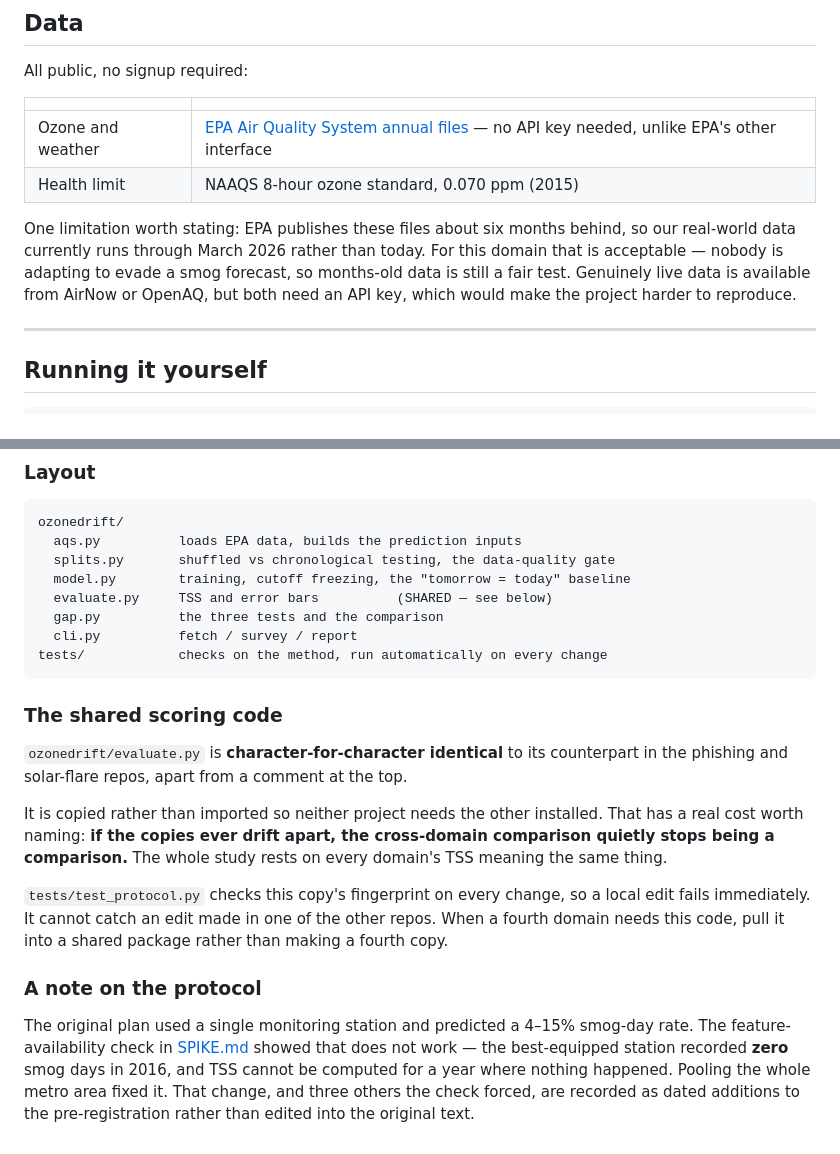
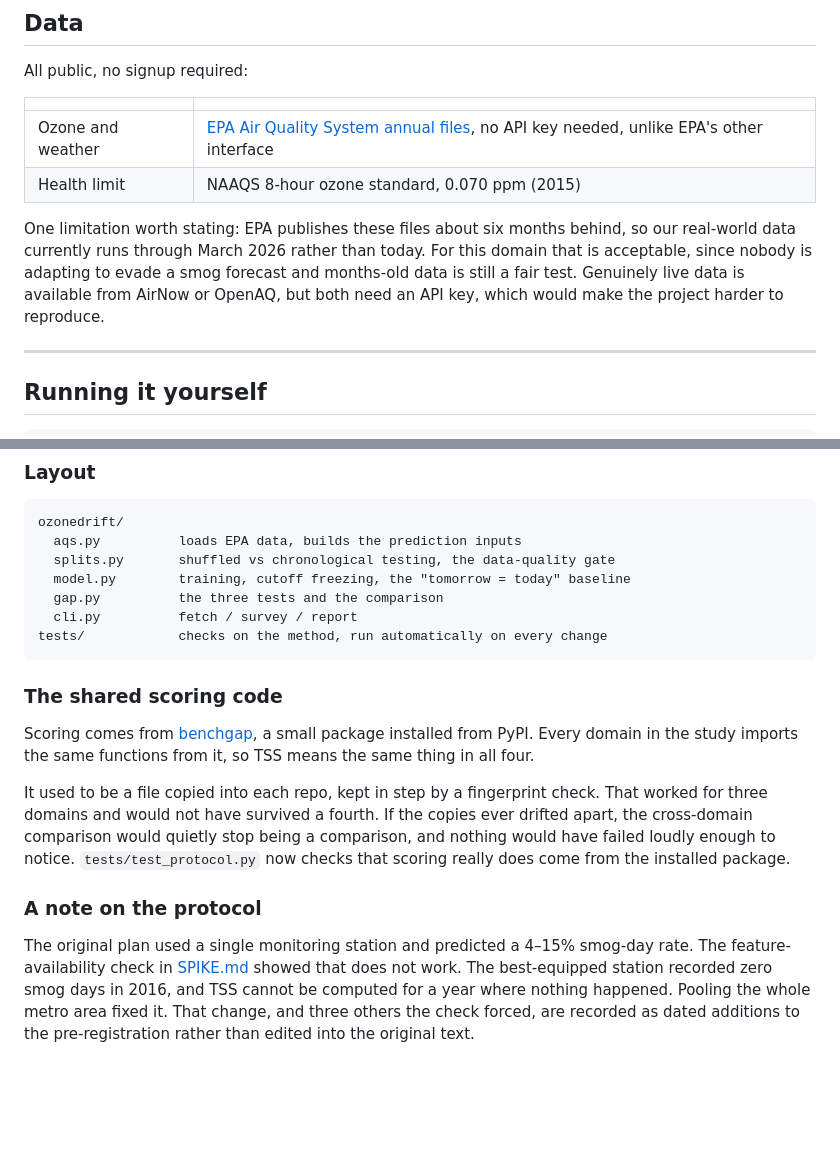
Before and after one commit to awesomedudeworld13/ozone-drift, a Markdown page: README.md, 2 parts joined by grey strips. GitHub-like rendering; blank space fills up the shorter version.

```diff
--- a/README.md
+++ b/README.md
@@ -153,10 +155,10 @@ All public, no signup required:
 
 | | |
 |---|---|
-| Ozone and weather | [EPA Air Quality System annual files](https://aqs.epa.gov/aqsweb/airdata/) — no API key needed, unlike EPA's other interface |
+| Ozone and weather | [EPA Air Quality System annual files](https://aqs.epa.gov/aqsweb/airdata/), no API key needed, unlike EPA's other interface |
 | Health limit | NAAQS 8-hour ozone standard, 0.070 ppm (2015) |
 
-One limitation worth stating: EPA publishes these files about six months behind, so our real-world data currently runs through March 2026 rather than today. For this domain that is acceptable — nobody is adapting to evade a smog forecast, so months-old data is still a fair test. Genuinely live data is available from AirNow or OpenAQ, but both need an API key, which would make the project harder to reproduce.
+One limitation worth stating: EPA publishes these files about six months behind, so our real-world data currently runs through March 2026 rather than today. For this domain that is acceptable, since nobody is adapting to evade a smog forecast and months-old data is still a fair test. Genuinely live data is available from AirNow or OpenAQ, but both need an API key, which would make the project harder to reproduce.
 
 ---
 
@@ -178,7 +180,6 @@ ozonedrift/
   aqs.py          loads EPA data, builds the prediction inputs
   splits.py       shuffled vs chronological testing, the data-quality gate
   model.py        training, cutoff freezing, the "tomorrow = today" baseline
-  evaluate.py     TSS and error bars          (SHARED — see below)
   gap.py          the three tests and the comparison
   cli.py          fetch / survey / report
 tests/            checks on the method, run automatically on every change
@@ -186,12 +187,10 @@ tests/            checks on the method, run automatically on every change
 
 ### The shared scoring code
 
-`ozonedrift/evaluate.py` is **character-for-character identical** to its counterpart in the phishing and solar-flare repos, apart from a comment at the top.
+Scoring comes from [benchgap](https://github.com/awesomedudeworld13/benchgap), a small package installed from PyPI. Every domain in the study imports the same functions from it, so TSS means the same thing in all four.
 
-It is copied rather than imported so neither project needs the other installed. That has a real cost worth naming: **if the copies ever drift apart, the cross-domain comparison quietly stops being a comparison.** The whole study rests on every domain's TSS meaning the same thing.
-
-`tests/test_protocol.py` checks this copy's fingerprint on every change, so a local edit fails immediately. It cannot catch an edit made in one of the other repos. When a fourth domain needs this code, pull it into a shared package rather than making a fourth copy.
+It used to be a file copied into each repo, kept in step by a fingerprint check. That worked for three domains and would not have survived a fourth. If the copies ever drifted apart, the cross-domain comparison would quietly stop being a comparison, and nothing would have failed loudly enough to notice. `tests/test_protocol.py` now checks that scoring really does come from the installed package.
 
 ### A note on the protocol
 
-The original plan used a single monitoring station and predicted a 4–15% smog-day rate. The feature-availability check in [SPIKE.md](SPIKE.md) showed that does not work — the best-equipped station recorded **zero** smog days in 2016, and TSS cannot be computed for a year where nothing happened. Pooling the whole metro area fixed it. That change, and three others the check forced, are recorded as dated additions to the pre-registration rather than edited into the original text.
+The original plan used a single monitoring station and predicted a 4–15% smog-day rate. The feature-availability check in [SPIKE.md](SPIKE.md) showed that does not work. The best-equipped station recorded zero smog days in 2016, and TSS cannot be computed for a year where nothing happened. Pooling the whole metro area fixed it. That change, and three others the check forced, are recorded as dated additions to the pre-registration rather than edited into the original text.
```
Also changed, not shown: other parts of README.md (+27 -25 lines).
